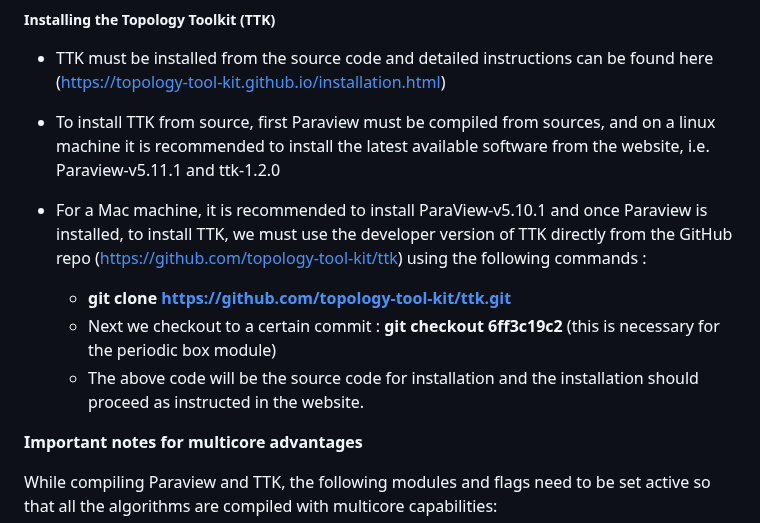
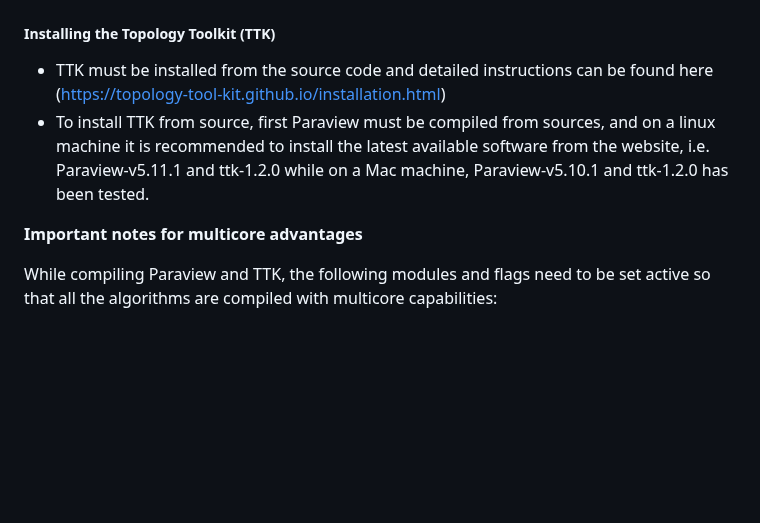
Before and after one commit to AMDatIMDEA/tda-segmentor, a Markdown page: README.md, the part around the change. Drawn GitHub-style; blank space fills up the shorter version.

Commit message:
DOCUMENT : changes in README and testing on Mac
Paraview 5.10.1 and TTK-1.2.0 is now tested with Mac.

```diff
--- a/README.md
+++ b/README.md
@@ -13,15 +13,8 @@ Compiling the tda-segmentor code should be done in two steps :
   can be found here (https://topology-tool-kit.github.io/installation.html)
 * To install TTK from source, first Paraview must be compiled from sources,
   and on a linux machine it is recommended to install the latest available
-  software from the website, i.e. Paraview-v5.11.1 and ttk-1.2.0
-
-* For a Mac machine, it is recommended to install ParaView-v5.10.1 and
-  once Paraview is installed, to install TTK, we must use the developer version
-  of TTK directly from the GitHub repo (https://github.com/topology-tool-kit/ttk)
-  using the following commands :
-  * **git clone https://github.com/topology-tool-kit/ttk.git**
-  * Next we checkout to a certain commit : **git checkout 6ff3c19c2** (this is necessary for the periodic box module)
-  * The above code will be the source code for installation and the installation should proceed as instructed in the website.
+  software from the website, i.e. Paraview-v5.11.1 and ttk-1.2.0 while
+  on a Mac machine, Paraview-v5.10.1 and ttk-1.2.0 has been tested.
 
 **Important notes for multicore advantages**
 
```
